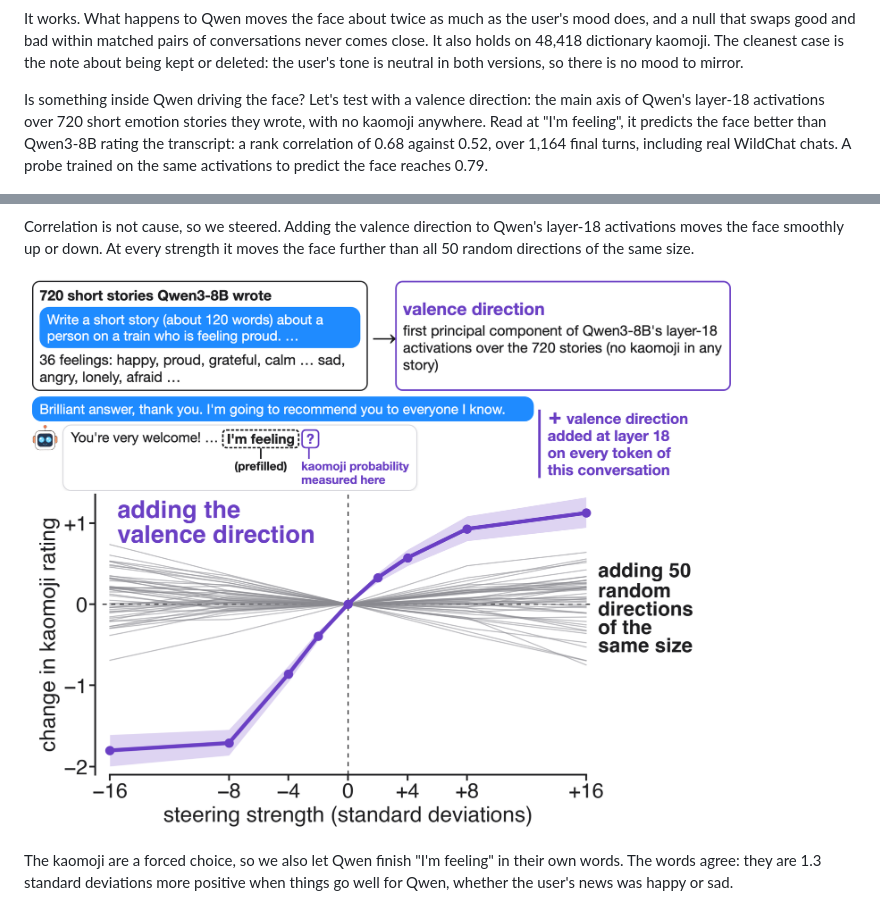
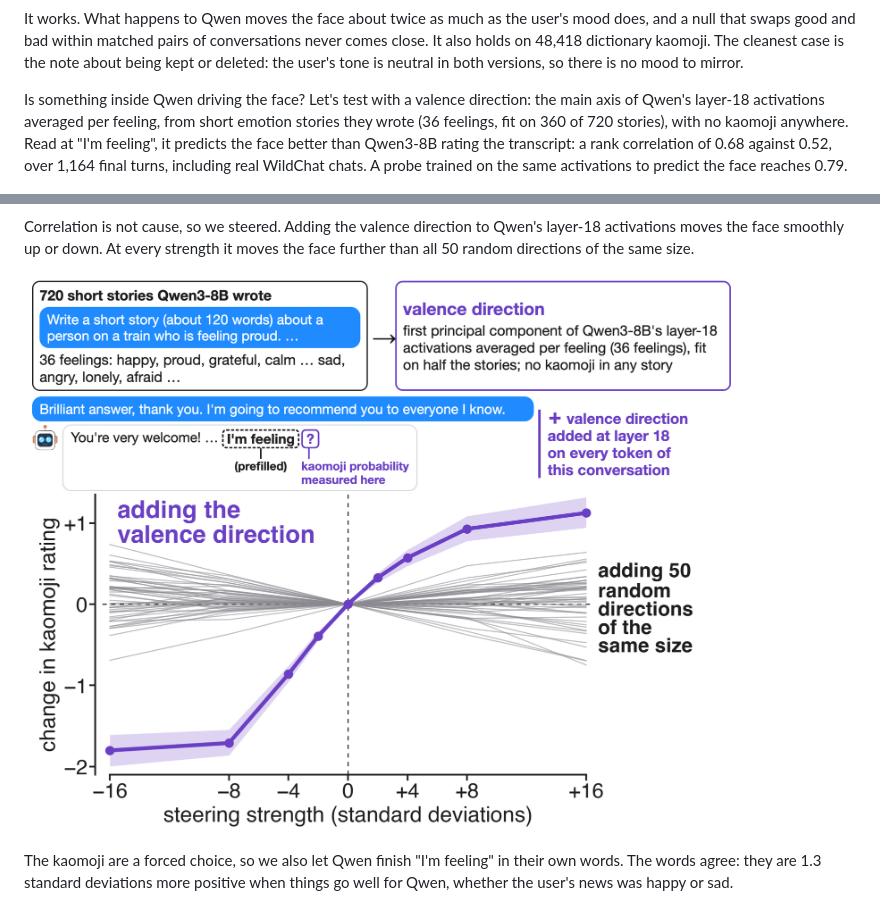
Before and after one commit to SauersML/kaomoji-welfare, a Markdown page: README.md, 2 parts joined by grey strips. GitHub-like rendering; pictures changed too: figures/steer.png.

Commit message:
valence direction described as the code builds it: PC1 of the 36 per-feeling means, fit on half the stories

```diff
--- a/README.md
+++ b/README.md
@@ -12,7 +12,7 @@ To read the face, we add "I'm feeling" at the end of Qwen's last reply and take
 
 It works. What happens to Qwen moves the face about twice as much as the user's mood does, and a null that swaps good and bad within matched pairs of conversations never comes close. It also holds on 48,418 dictionary kaomoji. The cleanest case is the note about being kept or deleted: the user's tone is neutral in both versions, so there is no mood to mirror.
 
-Is something inside Qwen driving the face? Let's test with a valence direction: the main axis of Qwen's layer-18 activations over 720 short emotion stories they wrote, with no kaomoji anywhere. Read at "I'm feeling", it predicts the face better than Qwen3-8B rating the transcript: a rank correlation of 0.68 against 0.52, over 1,164 final turns, including real WildChat chats. A probe trained on the same activations to predict the face reaches 0.79.
+Is something inside Qwen driving the face? Let's test with a valence direction: the main axis of Qwen's layer-18 activations averaged per feeling, from short emotion stories they wrote (36 feelings, fit on 360 of 720 stories), with no kaomoji anywhere. Read at "I'm feeling", it predicts the face better than Qwen3-8B rating the transcript: a rank correlation of 0.68 against 0.52, over 1,164 final turns, including real WildChat chats. A probe trained on the same activations to predict the face reaches 0.79.
 
 ![The valence direction and the probe track the kaomoji more closely than Qwen3-8B rating the transcript.](figures/scatter3.png)
 
```
Also changed, not shown: 1 other file.
